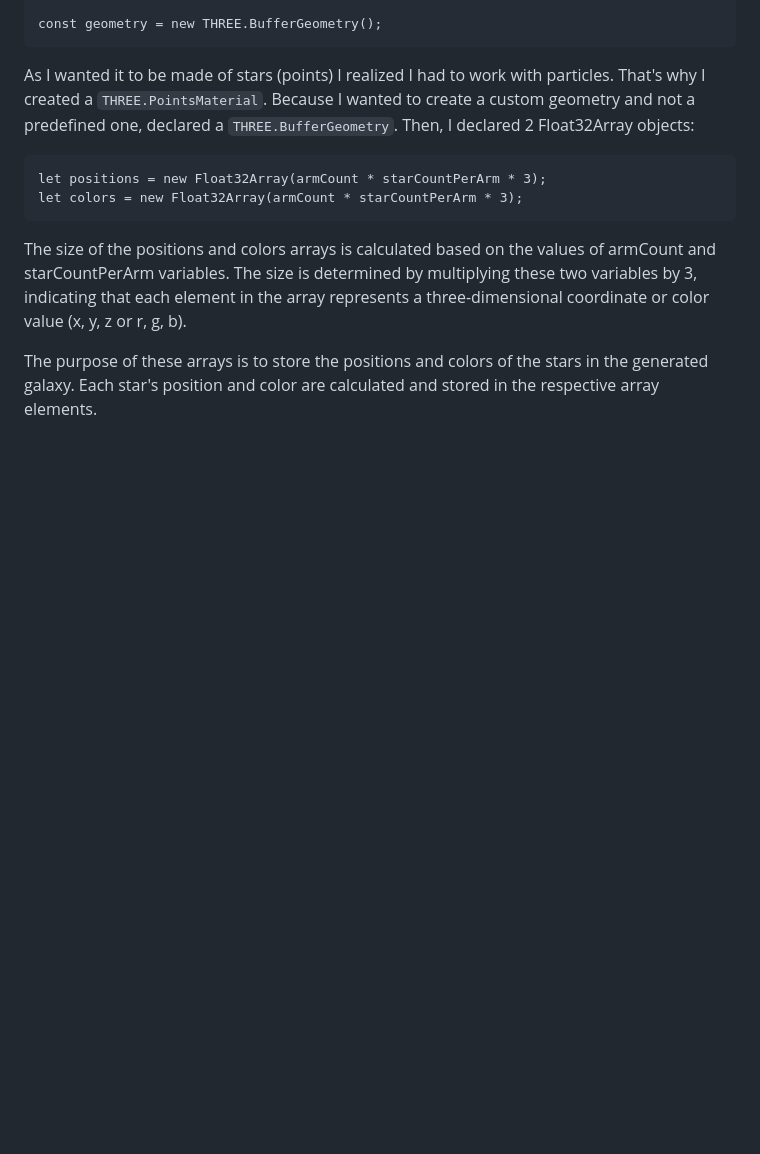
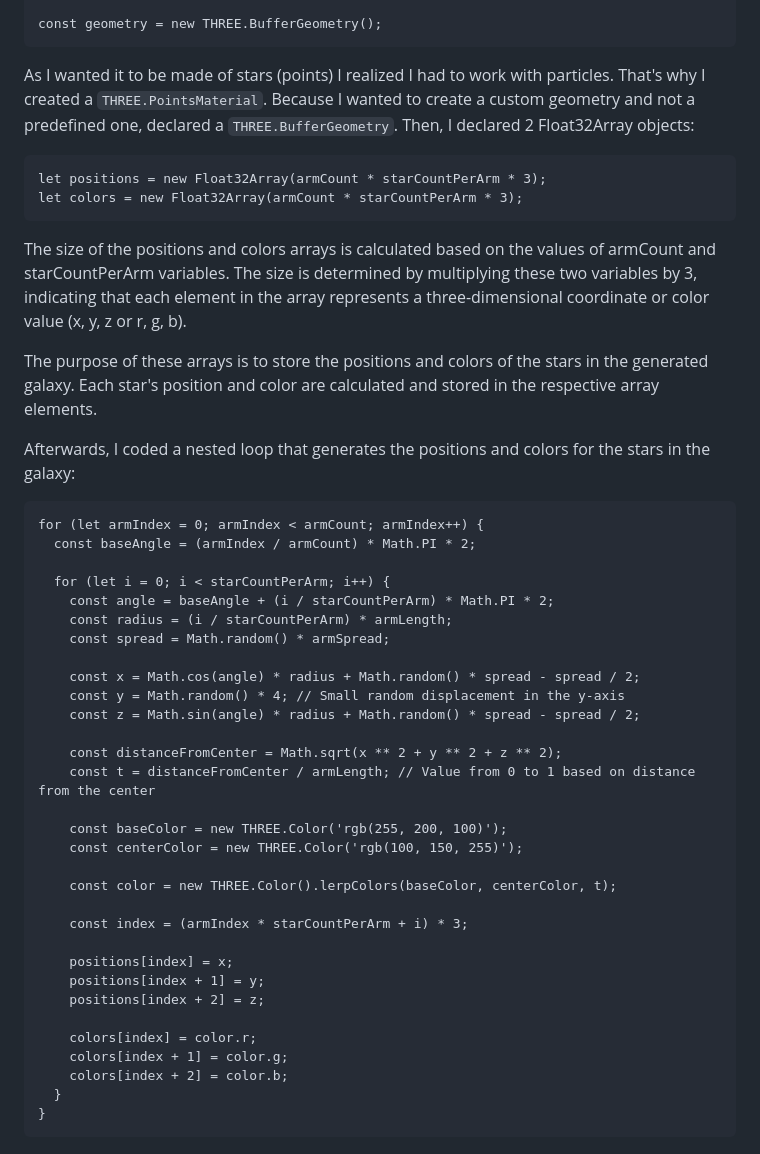
Before and after one commit to PePoPiPu/Harvard-CS50, a Markdown page: project/README.md, the part around the change. GitHub-like rendering; blank space fills up the shorter version.

Commit message:
Sun, May 14, 2023, 8:03 PM +02:00

````diff
--- a/project/README.md
+++ b/project/README.md
@@ -212,3 +212,40 @@ let colors = new Float32Array(armCount * starCountPerArm * 3);
 The size of the positions and colors arrays is calculated based on the values of armCount and starCountPerArm variables. The size is determined by multiplying these two variables by 3, indicating that each element in the array represents a three-dimensional coordinate or color value (x, y, z or r, g, b).
 
 The purpose of these arrays is to store the positions and colors of the stars in the generated galaxy. Each star's position and color are calculated and stored in the respective array elements.
+
+
+Afterwards, I coded a nested loop that generates the positions and colors for the stars in the galaxy:
+
+```
+for (let armIndex = 0; armIndex < armCount; armIndex++) {
+  const baseAngle = (armIndex / armCount) * Math.PI * 2;
+
+  for (let i = 0; i < starCountPerArm; i++) {
+    const angle = baseAngle + (i / starCountPerArm) * Math.PI * 2;
+    const radius = (i / starCountPerArm) * armLength;
+    const spread = Math.random() * armSpread;
+
+    const x = Math.cos(angle) * radius + Math.random() * spread - spread / 2;
+    const y = Math.random() * 4; // Small random displacement in the y-axis
+    const z = Math.sin(angle) * radius + Math.random() * spread - spread / 2;
+
+    const distanceFromCenter = Math.sqrt(x ** 2 + y ** 2 + z ** 2);
+    const t = distanceFromCenter / armLength; // Value from 0 to 1 based on distance from the center
+
+    const baseColor = new THREE.Color('rgb(255, 200, 100)');
+    const centerColor = new THREE.Color('rgb(100, 150, 255)');
+
+    const color = new THREE.Color().lerpColors(baseColor, centerColor, t);
+
+    const index = (armIndex * starCountPerArm + i) * 3;
+
+    positions[index] = x;
+    positions[index + 1] = y;
+    positions[index + 2] = z;
+
+    colors[index] = color.r;
+    colors[index + 1] = color.g;
+    colors[index + 2] = color.b;
+  }
+}
+```
````
